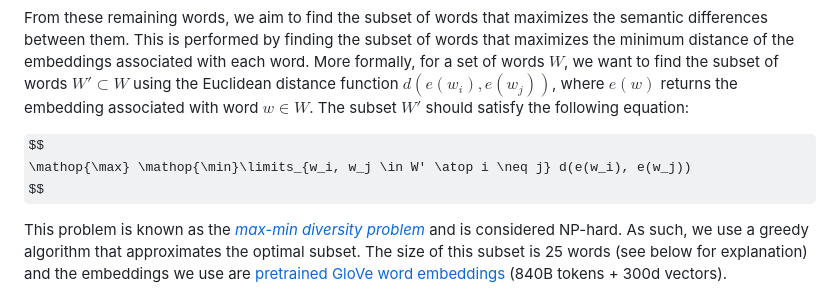
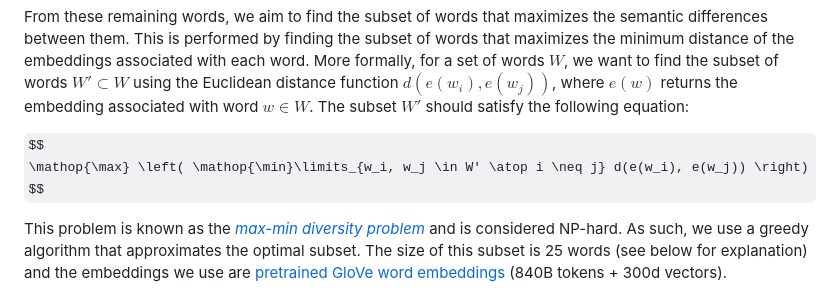
Before and after one commit to koen-47/descraibe-it, a Markdown page: README.md, the part around the change. Drawn GitHub-style; some formulas as TeX source.

Commit message:
Trying to fix equation for word selection subset v8

```diff
--- a/README.md
+++ b/README.md
@@ -31,7 +31,7 @@ distance function $d(e(w_i), e(w_j))$, where $e(w)$ returns the embedding associ
 The subset $W'$ should satisfy the following equation:
 
 $$
-\mathop{\max} \mathop{\min}\limits_{w_i, w_j \in W' \atop i \neq j} d(e(w_i), e(w_j))
+\mathop{\max} \left( \mathop{\min}\limits_{w_i, w_j \in W' \atop i \neq j} d(e(w_i), e(w_j)) \right)
 $$
 
 This problem is known as the [<em>max-min diversity problem</em>](https://citeseerx.ist.psu.edu/document?repid=rep1&type=pdf&doi=51f97d822ec695f5700ac353bfff285bd44ef0e7) and is considered NP-hard.
```
